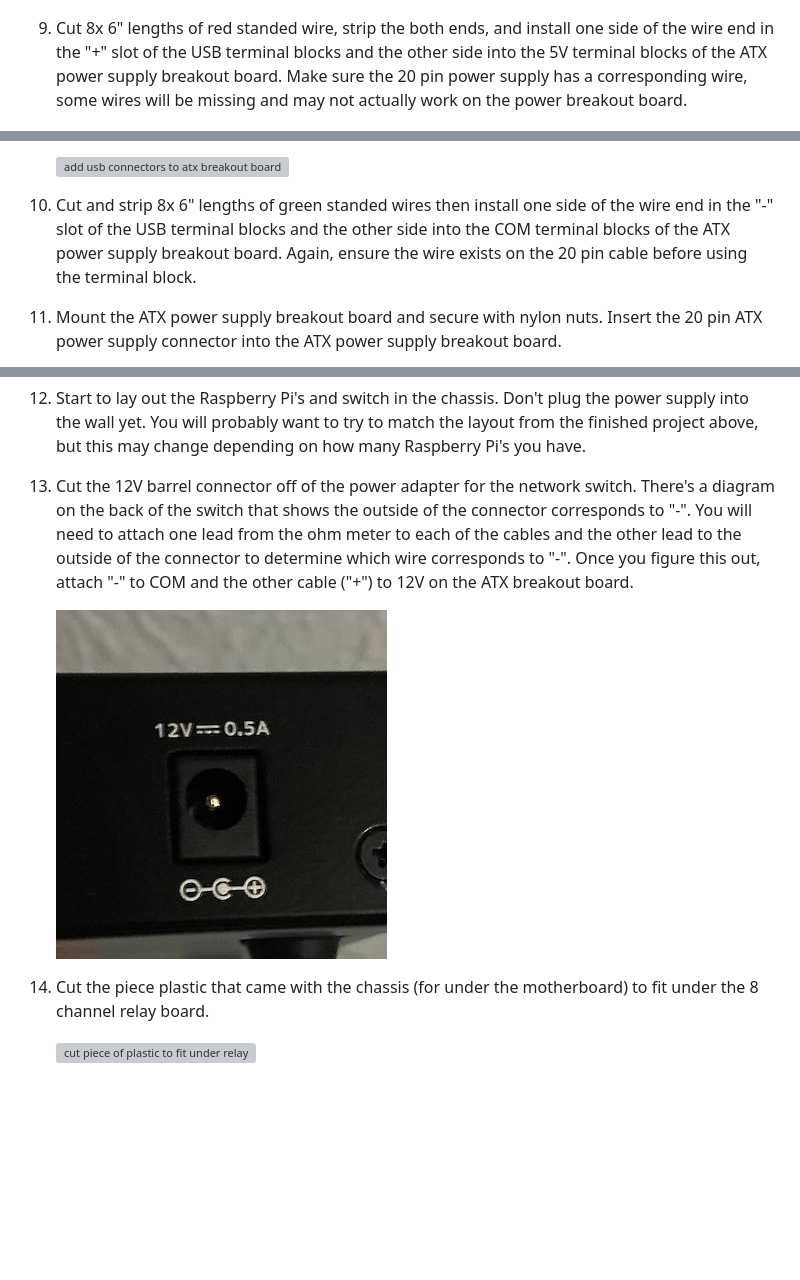
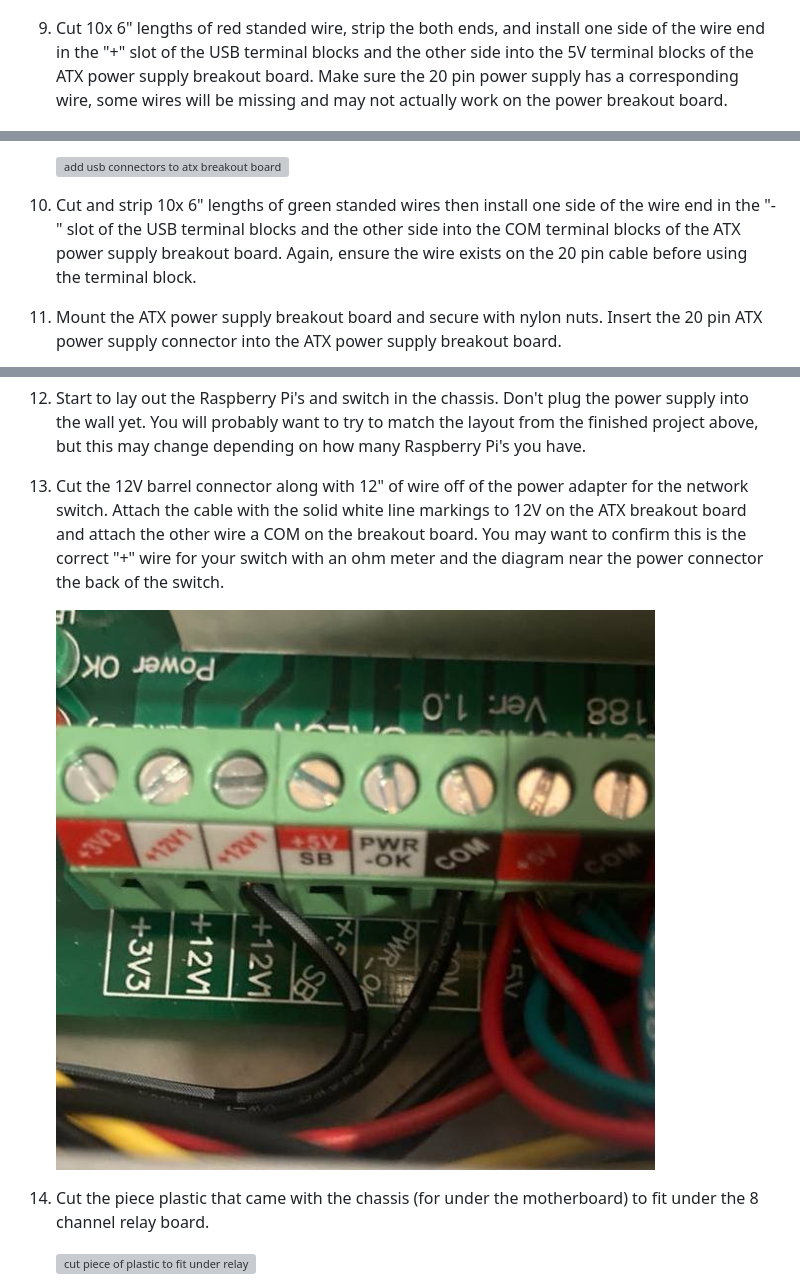
Before and after one commit to pawl/raspberry-pi-1u-server, a Markdown page: README.md, 3 parts joined by grey strips. Rendered like a GitHub page; pictures changed too: pictures/longer_solid_line_12v.jpg (added), pictures/pos_neg_switch.jpg (deleted); blank space fills up the shorter version; grey boxes are pictures that could not be loaded.

Commit message:
better switch power instructions

```diff
--- a/README.md
+++ b/README.md
@@ -198,21 +198,21 @@ You will need to do this for each of the Raspberry Pi's:
 
     ![installing atx breakout board 6](https://raw.githubusercontent.com/pawl/raspberry-pi-1u-server/master/pictures/power_board_install_6.jpg)
 
-1. Cut 8x 6" lengths of red standed wire, strip the both ends, and install one side of the wire end in the "+" slot of the USB terminal blocks and the other side into the 5V terminal blocks of the ATX power supply breakout board. Make sure the 20 pin power supply has a corresponding wire, some wires will be missing and may not actually work on the power breakout board.
+1. Cut 10x 6" lengths of red standed wire, strip the both ends, and install one side of the wire end in the "+" slot of the USB terminal blocks and the other side into the 5V terminal blocks of the ATX power supply breakout board. Make sure the 20 pin power supply has a corresponding wire, some wires will be missing and may not actually work on the power breakout board.
 
     ![cutting wire for atx breakout board](https://raw.githubusercontent.com/pawl/raspberry-pi-1u-server/master/pictures/cutting_wire_3.jpg)
 
     ![add usb connectors to atx breakout board](https://raw.githubusercontent.com/pawl/raspberry-pi-1u-server/master/pictures/2_add_connectors_to_breakout.jpg)
 
-1. Cut and strip 8x 6" lengths of green standed wires then install one side of the wire end in the "-" slot of the USB terminal blocks and the other side into the COM terminal blocks of the ATX power supply breakout board. Again, ensure the wire exists on the 20 pin cable before using the terminal block.
+1. Cut and strip 10x 6" lengths of green standed wires then install one side of the wire end in the "-" slot of the USB terminal blocks and the other side into the COM terminal blocks of the ATX power supply breakout board. Again, ensure the wire exists on the 20 pin cable before using the terminal block.
 1. Mount the ATX power supply breakout board and secure with nylon nuts. Insert the 20 pin ATX power supply connector into the ATX power supply breakout board.
 
     ![installing atx breakout board 7](https://raw.githubusercontent.com/pawl/raspberry-pi-1u-server/master/pictures/power_board_install_7.jpg)
 
 1. Start to lay out the Raspberry Pi's and switch in the chassis. Don't plug the power supply into the wall yet. You will probably want to try to match the layout from the finished project above, but this may change depending on how many Raspberry Pi's you have.
-11. Cut the 12V barrel connector off of the power adapter for the network switch. There's a diagram on the back of the switch that shows the outside of the connector corresponds to "-". You will need to attach one lead from the ohm meter to each of the cables and the other lead to the outside of the connector to determine which wire corresponds to "-". Once you figure this out, attach "-" to COM and the other cable ("+") to 12V on the ATX breakout board.
+11. Cut the 12V barrel connector along with 12" of wire off of the power adapter for the network switch. Attach the cable with the solid white line markings to 12V on the ATX breakout board and attach the other wire a COM on the breakout board. You may want to confirm this is the correct "+" wire for your switch with an ohm meter and the diagram near the power connector the back of the switch.
 
-    ![network switch positive negative](https://raw.githubusercontent.com/pawl/raspberry-pi-1u-server/master/pictures/pos_neg_switch.jpg)
+    ![network switch positive negative](https://raw.githubusercontent.com/pawl/raspberry-pi-1u-server/master/pictures/longer_solid_line_12v.jpg)
 
 1. Cut the piece plastic that came with the chassis (for under the motherboard) to fit under the 8 channel relay board.
 
```
